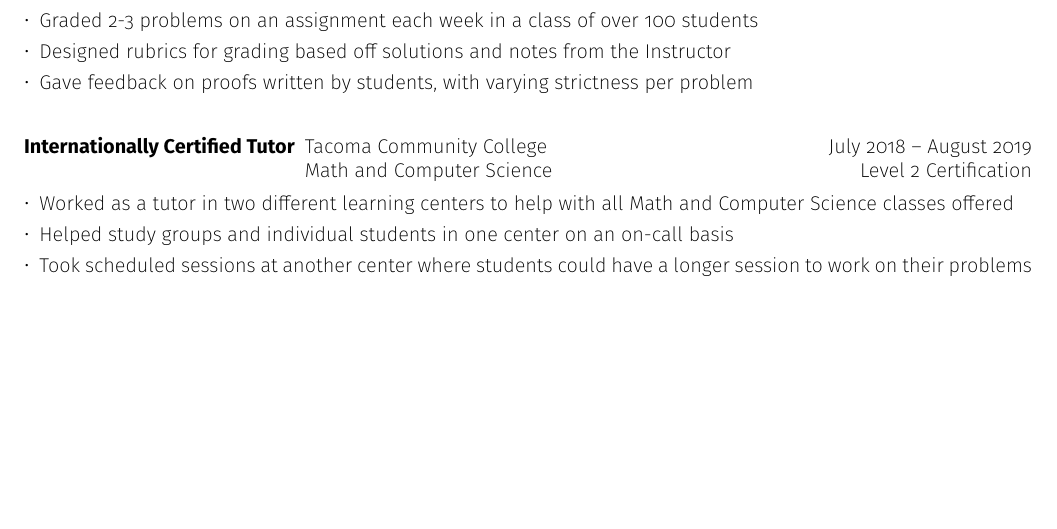
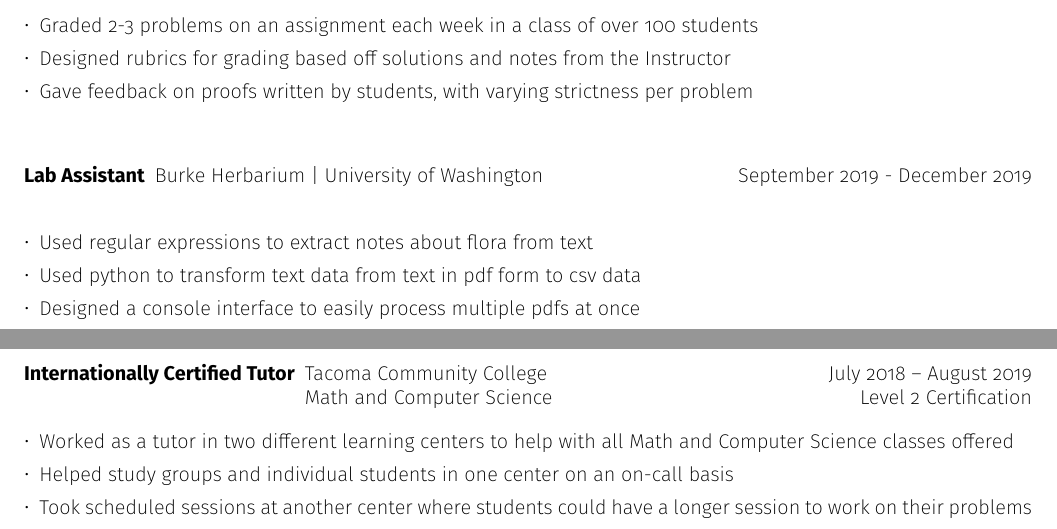
Before and after one commit to josiest/resume, a LaTeX CV (cv/curriculum-vitae.tex): part of page 1 of 2 before the commit and two parts of pages 1 and 2 of 2 after it, the two joined at a grey line, cut so that both start at the same text, the shorter picture padded with empty space. Compiled offline with pdfLaTeX.

Commit message:
finished work experience section of CV

```diff
--- a/cv/curriculum-vitae.tex
+++ b/cv/curriculum-vitae.tex
@@ -107,6 +107,19 @@
 \vspace{10pt}
 
 \begin{description}[leftmargin=!,
+                    labelwidth=\widthof{\bfseries Lab Assistant}]
+\item[Lab Assistant] Burke Herbarium | University of Washington \hfill
+    September 2019 - December 2019\\
+\end{description}
+\begin{itemize*}
+\item Used regular expressions to extract notes about flora from text
+\item Used python to transform text data from text in pdf form to csv data
+\item Designed a console interface to easily process multiple pdfs at once
+\end{itemize*}
+\vspace{10pt}
+
+
+\begin{description}[leftmargin=!,
                     labelwidth=\widthof{\bfseries Internationally Certified Tutor}]
 
 \item[Internationally Certified Tutor] Tacoma Community College \hfill
```
